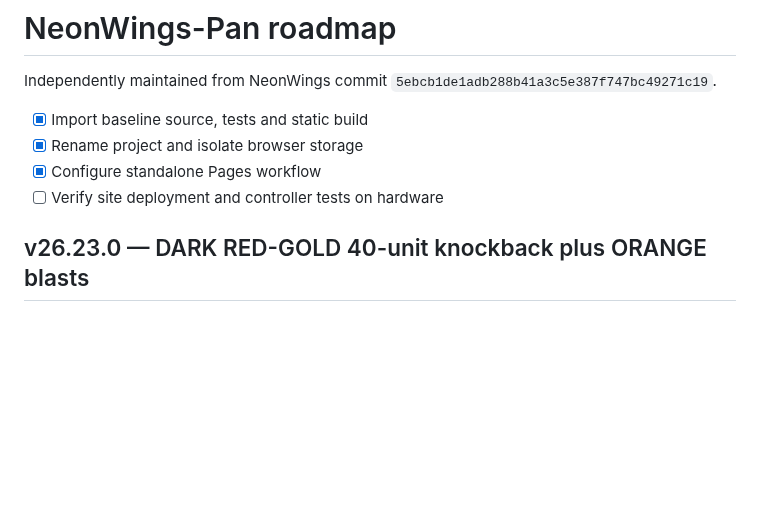
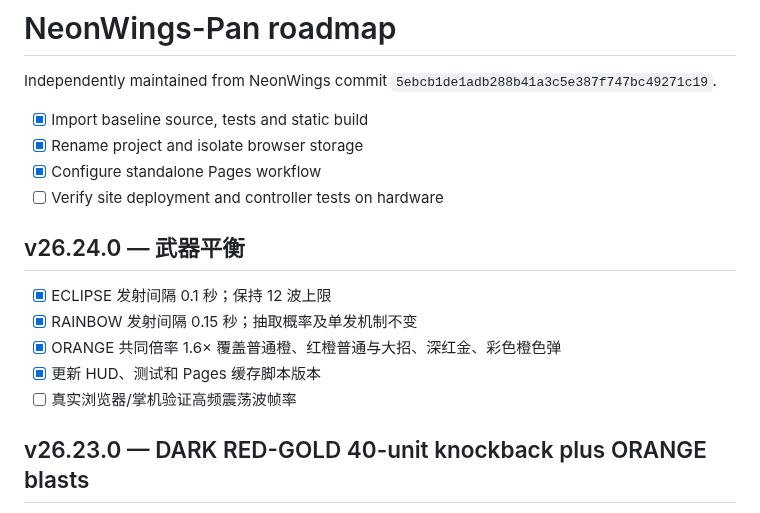
Before and after one commit to rushairer/NeonWings-Pan, a Markdown page: ROADMAP.md, the part around the change. Drawn GitHub-style; blank space fills up the shorter version.

```diff
--- a/ROADMAP.md
+++ b/ROADMAP.md
@@ -6,6 +6,14 @@ Independently maintained from NeonWings commit `5ebcb1de1adb288b41a3c5e387f747bc
 - [x] Rename project and isolate browser storage
 - [x] Configure standalone Pages workflow
 - [ ] Verify site deployment and controller tests on hardware
+
+## v26.24.0 — 武器平衡
+
+- [x] ECLIPSE 发射间隔 0.1 秒；保持 12 波上限
+- [x] RAINBOW 发射间隔 0.15 秒；抽取概率及单发机制不变
+- [x] ORANGE 共同倍率 1.6× 覆盖普通橙、红橙普通与大招、深红金、彩色橙色弹
+- [x] 更新 HUD、测试和 Pages 缓存脚本版本
+- [ ] 真实浏览器/掌机验证高频震荡波帧率
 
 ## v26.23.0 — DARK RED-GOLD 40-unit knockback plus ORANGE blasts
 
```
Also changed, not shown: AGENTS.md (+6 -5 lines), README.md (+7 -0 lines).
